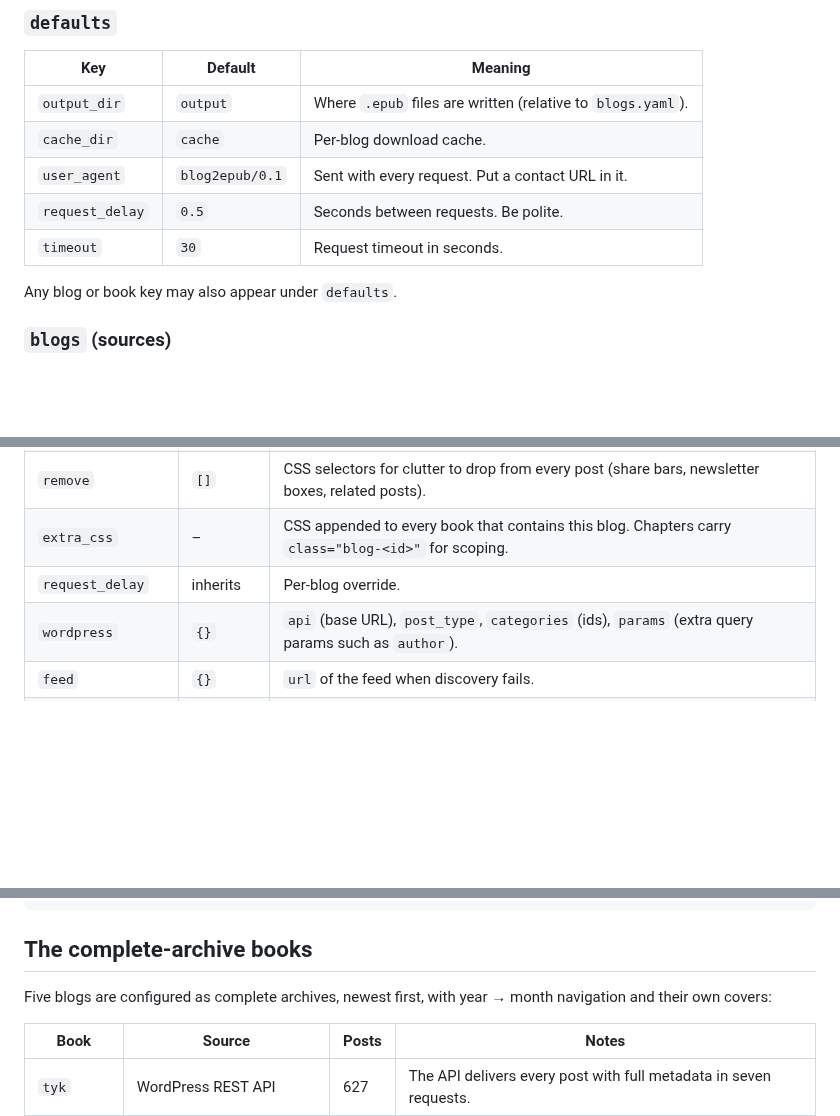
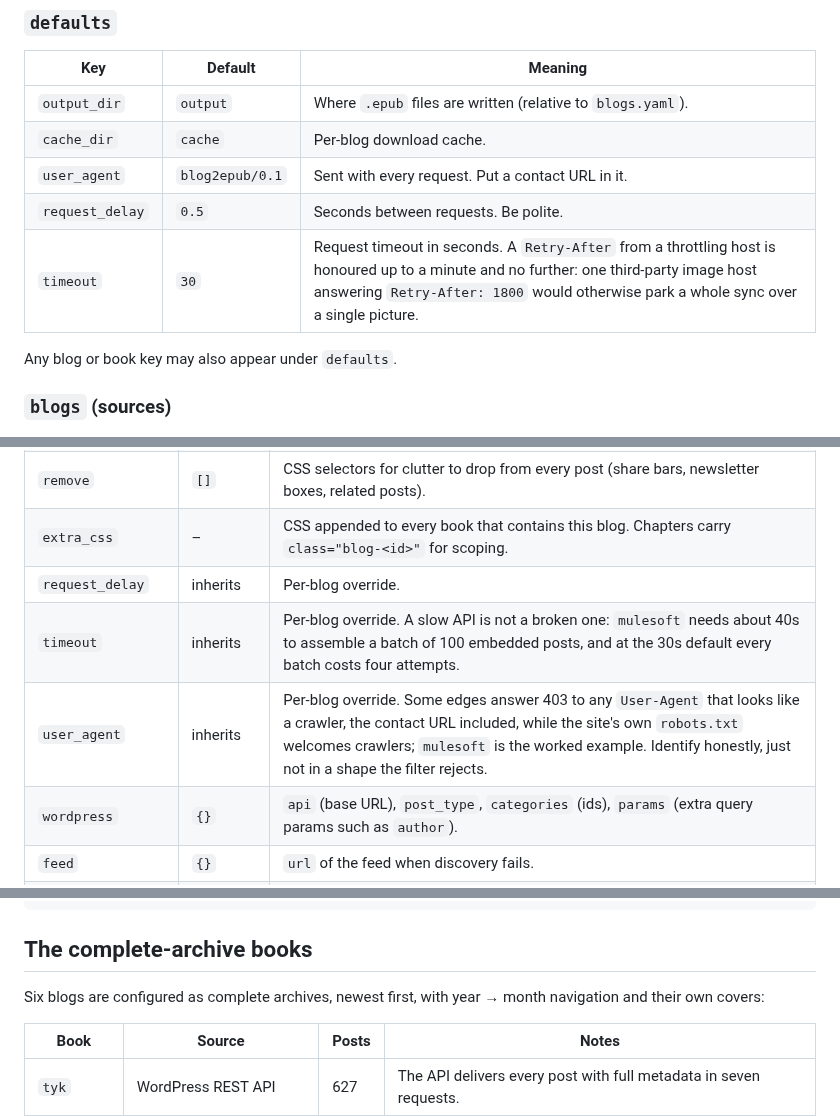
Before and after one commit to jaydotsee/blog2epub, a Markdown page: README.md, 3 parts joined by grey strips. Rendered like a GitHub page; blank space fills up the shorter version.

```diff
--- a/README.md
+++ b/README.md
@@ -275,7 +276,7 @@ entry overrides them.
 | `cache_dir` | `cache` | Per-blog download cache. |
 | `user_agent` | `blog2epub/0.1` | Sent with every request. Put a contact URL in it. |
 | `request_delay` | `0.5` | Seconds between requests. Be polite. |
-| `timeout` | `30` | Request timeout in seconds. |
+| `timeout` | `30` | Request timeout in seconds. A `Retry-After` from a throttling host is honoured up to a minute and no further: one third-party image host answering `Retry-After: 1800` would otherwise park a whole sync over a single picture. |
 
 Any blog or book key may also appear under `defaults`.
 
@@ -300,6 +301,8 @@ Any blog or book key may also appear under `defaults`.
 | `remove` | `[]` | CSS selectors for clutter to drop from every post (share bars, newsletter boxes, related posts). |
 | `extra_css` | – | CSS appended to every book that contains this blog. Chapters carry `class="blog-<id>"` for scoping. |
 | `request_delay` | inherits | Per-blog override. |
+| `timeout` | inherits | Per-blog override. A slow API is not a broken one: `mulesoft` needs about 40s to assemble a batch of 100 embedded posts, and at the 30s default every batch costs four attempts. |
+| `user_agent` | inherits | Per-blog override. Some edges answer 403 to any `User-Agent` that looks like a crawler, the contact URL included, while the site's own `robots.txt` welcomes crawlers; `mulesoft` is the worked example. Identify honestly, just not in a shape the filter rejects. |
 | `wordpress` | `{}` | `api` (base URL), `post_type`, `categories` (ids), `params` (extra query params such as `author`). |
 | `feed` | `{}` | `url` of the feed when discovery fails. |
 | `sitemap` | `{}` | `url` of the sitemap when discovery fails; `include` (regexes) picks which partitions of a sitemap index to walk; `max` raises the 200-file cap. Large sites partition by date and language. |
@@ -502,7 +505,7 @@ is a tag page; the posts live under other product sections. Match where they rea
 
 ## The complete-archive books
 
-Five blogs are configured as complete archives, newest first, with year → month navigation and
+Six blogs are configured as complete archives, newest first, with year → month navigation and
 their own covers:
 
 | Book | Source | Posts | Notes |
```
Also changed, not shown: other parts of README.md (+23 -14 lines), covers/mulesoft.jpg (added), 12 other files.
